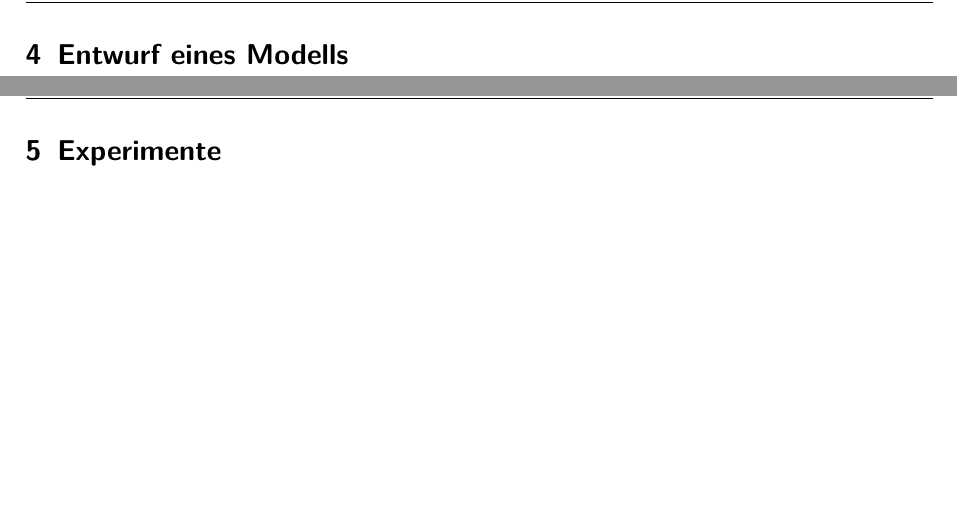
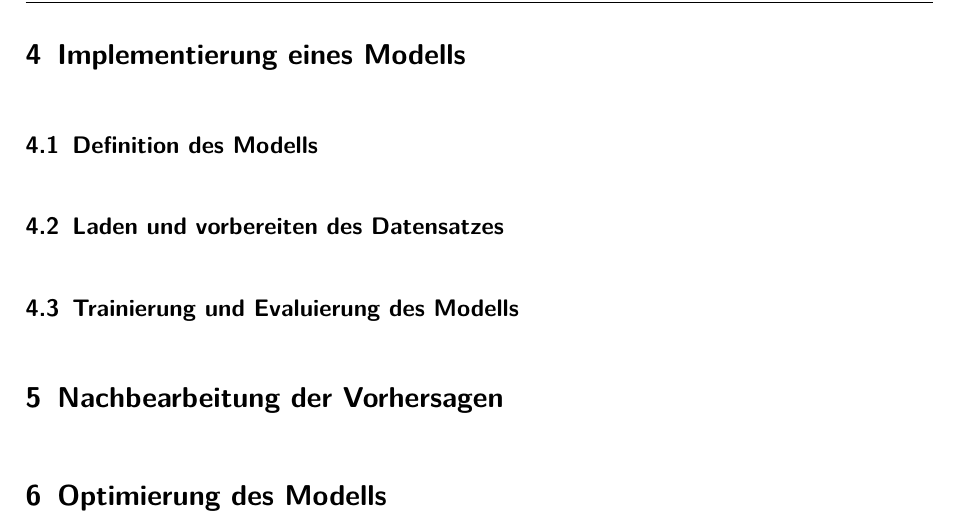
Before and after one commit to CodingMarco/Studienarbeit, a LaTeX document (Main.tex, which reads content/04_ModellEntwurf/00_ModellEntwurf.tex, content/04_ModellImplementierung/00_ModellImplementierung.tex, content/04_ModellImplementierung/01_ModellDefinition.tex): two parts of pages 34 and 35 of 47 before the commit and part of page 34 of 46 after it, the two joined at a grey line, cut so that both start at the same text, the shorter picture padded with empty space. Compiled offline with pdfLaTeX.

Commit message:
Struktur fuers Kapitel Modellimplementierung

```diff
--- a/content/04_ModellEntwurf/00_ModellEntwurf.tex
+++ /dev/null
@@ -1,2 +0,0 @@
-\section{Entwurf eines Modells}
-\label{sec:ModellEntwurf}
--- /dev/null
+++ b/content/04_ModellImplementierung/00_ModellImplementierung.tex
@@ -0,0 +1,8 @@
+\section{Implementierung eines Modells}
+\label{sec:ModellImplementierung}
+
+\input{content/04_ModellImplementierung/01_ModellDefinition.tex}
+\input{content/04_ModellImplementierung/02_DatensatzLaden.tex}
+\input{content/04_ModellImplementierung/03_TrainingEvaluierung.tex}
+\input{content/04_ModellImplementierung/04_Nachbearbeitung.tex}
+\input{content/04_ModellImplementierung/05_ModellOptimierung.tex}
--- /dev/null
+++ b/content/04_ModellImplementierung/01_ModellDefinition.tex
@@ -0,0 +1,2 @@
+\subsection{Definition des Modells}
+\label{sec:ModellDefinition}
--- /dev/null
+++ b/content/04_ModellImplementierung/02_DatensatzLaden.tex
@@ -0,0 +1,2 @@
+\subsection{Laden und vorbereiten des Datensatzes}
+\label{sec:DatensatzLaden}
--- /dev/null
+++ b/content/04_ModellImplementierung/03_TrainingEvaluierung.tex
@@ -0,0 +1,2 @@
+\subsection{Trainierung und Evaluierung des Modells}
+\label{sec:TrainingEvaluierung}
--- /dev/null
+++ b/content/04_ModellImplementierung/04_Nachbearbeitung.tex
@@ -0,0 +1,2 @@
+\section{Nachbearbeitung der Vorhersagen}
+\label{sec:Nachbearbeitung}
--- /dev/null
+++ b/content/04_ModellImplementierung/05_ModellOptimierung.tex
@@ -0,0 +1,2 @@
+\section{Optimierung des Modells}
+\label{sec:ModellOptimierung}
--- a/content/05_Experimente/00_Experimente.tex
+++ /dev/null
@@ -1,2 +0,0 @@
-\section{Experimente}
-\label{sec:Experimente}
--- a/documentkeys.tex
+++ b/documentkeys.tex
@@ -9,6 +9,6 @@
 \def\myAusbildungsfirma{Keysight Technologies, Böblingen}
 \def\myErstgutachter{Johannes Staib}
 %\def\myZweigutachter{Vorname Nachname} % #TODO aus kommentieren wenn es keinen gibt
-\def\myTitleHeaderImage{content/images/DHBW_Logo}
+\def\myTitleHeaderImage{content/images/DHBW_Logo.png}
 \def\myOrt{Stuttgart}
 \def\Bearbeitungszeitraum{12 Wochen} % #TODO: Bearbeitungszeitraum ändern
```
Also changed, not shown: Main.tex (+1 -2 lines), content/03_Datensatz/02_Rasterisierung.tex (+1 -0 lines).
